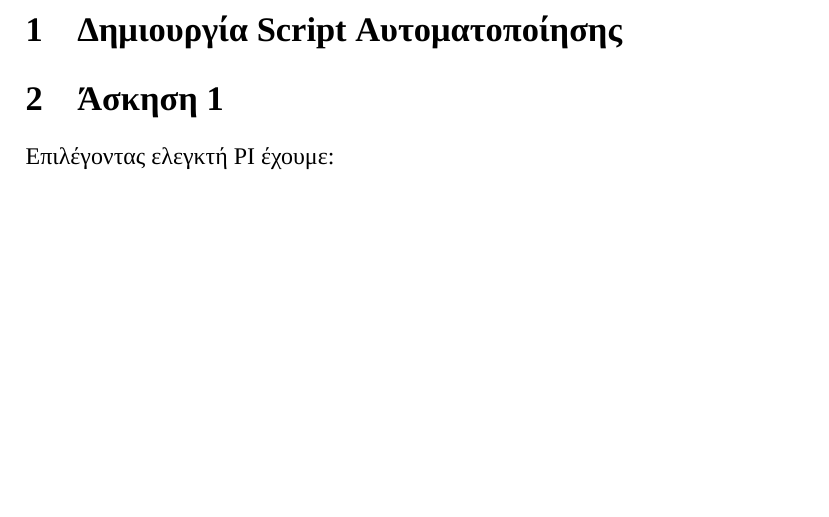
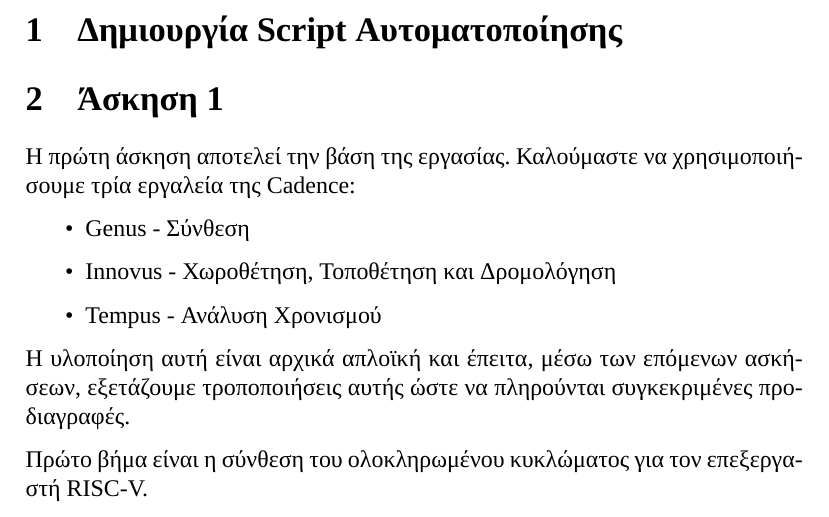
Before and after one commit to Kou-ding/VLSI-ASIC, a LaTeX document (report/vlsi.tex): part of page 3 of 3, cut so that both start at the same text, the shorter picture padded with empty space. Compiled offline with XeLaTeX; a missing font is replaced by an installed copy or a similar font.

Commit message:
Update section on Exercise 1 to include tools used in Cadence and initial implementation details for RISC-V processor

```diff
--- a/report/vlsi.tex
+++ b/report/vlsi.tex
@@ -65,6 +65,14 @@
 
 
 \section{Άσκηση 1}
-Επιλέγοντας ελεγκτή PI έχουμε:
+Η πρώτη άσκηση αποτελεί την βάση της εργασίας. Καλούμαστε να χρησιμοποιήσουμε τρία εργαλεία της Cadence:
+\begin{itemize}
+    \item Genus - Σύνθεση
+    \item Innovus - Χωροθέτηση, Τοποθέτηση και Δρομολόγηση
+    \item Tempus - Ανάλυση Χρονισμού
+\end{itemize}
+Η υλοποίηση αυτή είναι αρχικά απλοϊκή και έπειτα, μέσω των επόμενων ασκήσεων, εξετάζουμε τροποποιήσεις αυτής ώστε να πληρούνται συγκεκριμένες προδιαγραφές.
+
+Πρώτο βήμα είναι η σύνθεση του ολοκληρωμένου κυκλώματος για τον επεξεργαστή RISC-V.
 
 \end{document}
```
